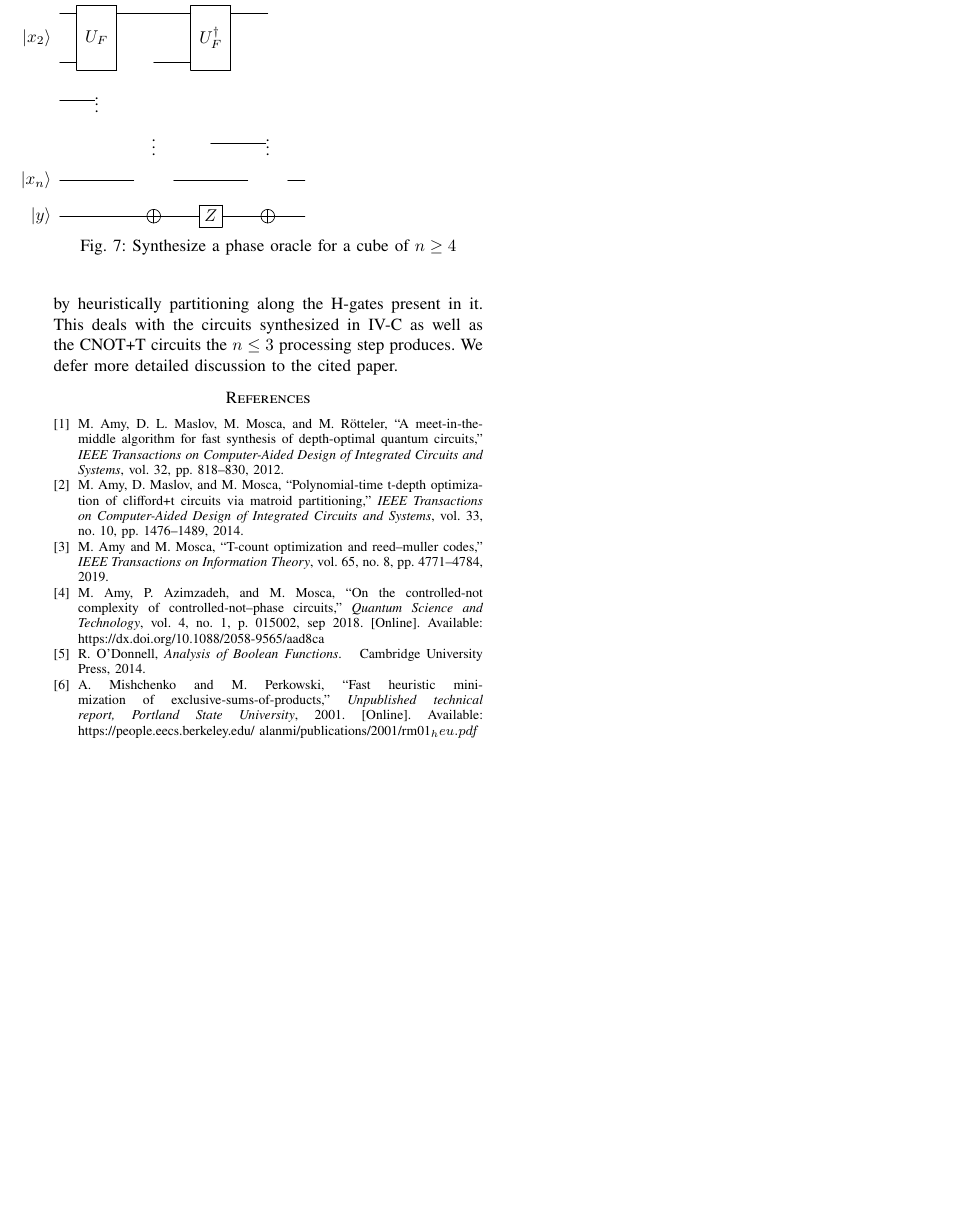
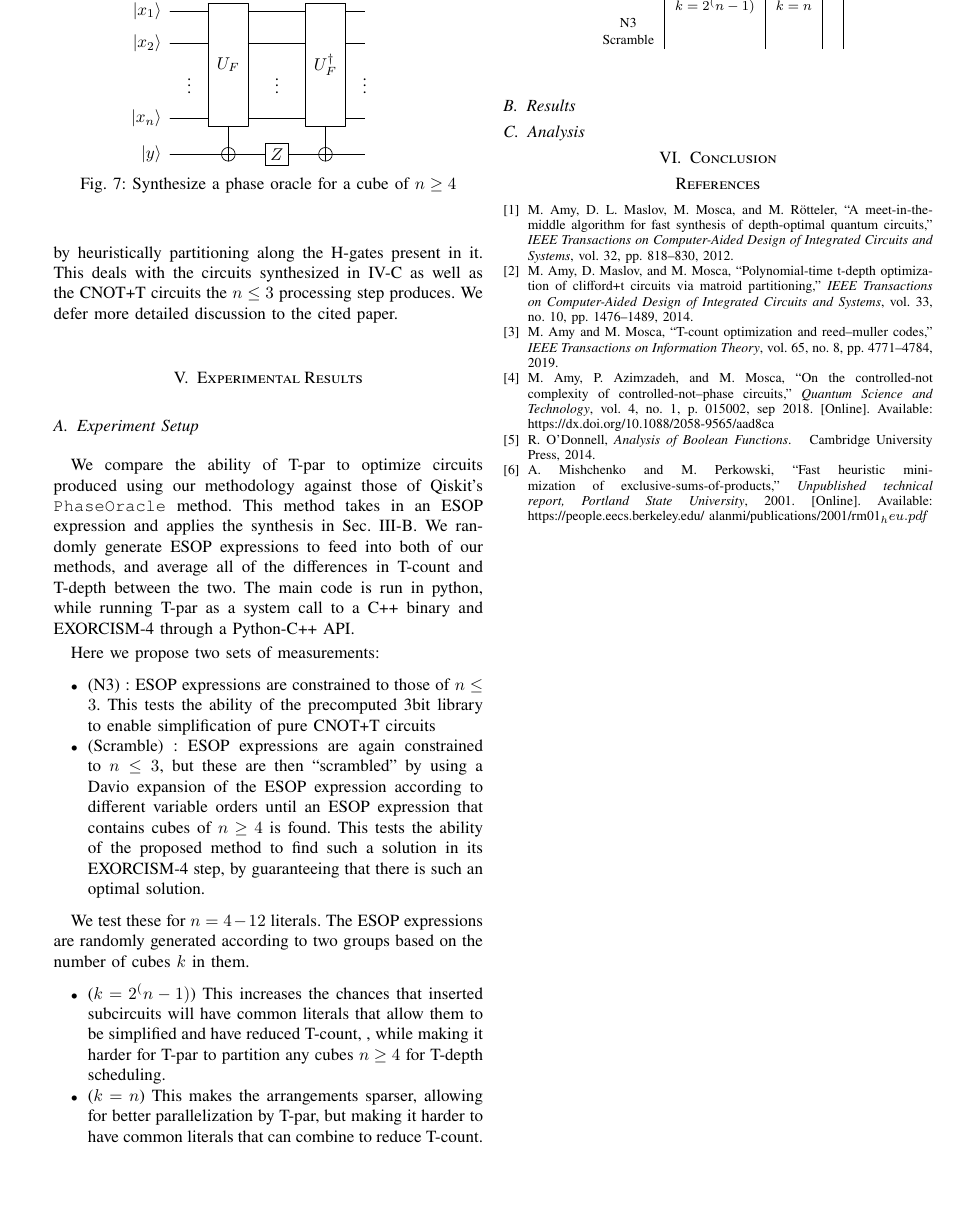
Before and after one commit to ritsu-NGC/q3SATlib, a LaTeX paper (doc/aspdac2026/main.tex, which reads doc/aspdac2026/Conc.tex, doc/aspdac2026/Exp.tex, doc/aspdac2026/Pro.tex): part of page 6 of 6, cut at the place of the change, the shorter picture padded with empty space. Compiled offline with pdfLaTeX.

Commit message:
added Exp section beginnings

```diff
--- /dev/null
+++ b/doc/aspdac2026/Conc.tex
@@ -0,0 +1 @@
+\section{Conclusion}
--- /dev/null
+++ b/doc/aspdac2026/Exp.tex
@@ -0,0 +1,46 @@
+\section{Experimental Results}
+\label{Exp}
+\subsection{Experiment Setup}
+\label{Exp:Set}
+We compare the ability of T-par to optimize circuits produced using our methodology against those of
+Qiskit's \texttt{PhaseOracle} method. This method takes in an ESOP expression and applies the synthesis in
+Sec.~\ref{Mot:Lib}. We randomly generate ESOP expressions to feed into both of our methods, and average all
+of the differences in T-count and T-depth between the two. The main code is run in python, while running
+T-par as a system call to a C++ binary and EXORCISM-4 through a Python-C++ API.
+
+Here we propose two sets of measurements:
+
+\begin{itemize}
+\item (N3) : ESOP expressions are constrained to those of $n \leq 3$. This tests the ability of the
+  precomputed 3bit library to enable simplification of pure CNOT+T circuits
+\item (Scramble) : ESOP expressions are again constrained to $n \leq 3$, but these are then ``scrambled''
+  by using a Davio expansion of the ESOP expression according to different variable orders until an ESOP expression
+  that contains cubes of $n \geq 4$ is found. This tests the ability of the proposed method to find such a
+  solution in its EXORCISM-4 step, by guaranteeing that there is such an optimal solution.
+\end{itemize}
+
+We test these for $n=4-12$ literals. The ESOP expressions are randomly generated according to two groups
+based on the number of cubes $k$ in them.
+
+\begin{itemize}
+\item ($k=2^(n-1)$) This increases the chances that inserted subcircuits will have common literals that allow them
+  to be simplified and have reduced T-count, , while making it harder for T-par to partition any cubes $n \geq 4$
+  for T-depth scheduling.
+\item ($k=n$) This makes the arrangements sparser, allowing for better parallelization by T-par, but making
+  it harder to have common literals that can combine to reduce T-count.
+\end{itemize}
+
+\subsection{Results}
+\label{Exp:Res}
+\begin{table}[t]
+  \begin{center}
+    \begin{tabular}{c|c|c|c|c|c}\hline
+               & $k=2^(n-1)$ & $k=n$ & \\
+      N3       &             &       & \\
+      Scramble &             &       &
+    \end{tabular}
+  \end{center}
+\end{table}
+
+\subsection{Analysis}
+\label{Exp:An}
--- a/doc/aspdac2026/Pro.tex
+++ b/doc/aspdac2026/Pro.tex
@@ -59,6 +59,7 @@ implementation of such $F$-controlled-NOT gates without any ancilla bits. We def
 of that method to the cited paper.
 
 \begin{figure}[t]
+  \centering
   \scalebox{1.0} {
     \input{img/fig-phase-n4}
   }
--- a/doc/aspdac2026/img/fig-phase-n4.tex
+++ b/doc/aspdac2026/img/fig-phase-n4.tex
@@ -1,7 +1,7 @@
 \Qcircuit @C=1em @R=1em {
-  \lstick{\ket{x_1}} & \qw \\              & \multigate{2}{U_F} & \qw           & \multigate{2}{U_F^{\dagger}} & \qw \\
-  \lstick{\ket{x_2}} &                   \\& \ghost{U_F}        &               & \ghost{U_F^{\dagger}}        & \\
-                     & \push{\vdots} \qw \\&                    & \push{\vdots} &                    & \push{\vdots} \qw \\
-  \lstick{\ket{x_n}} & \qw                  & \ghost{U_F}       & \qw           & \ghost{U_F^{\dagger}}        & \qw \\
-  \lstick{\ket{y}}   & \qw                  & \targ             & \gate{Z}      & \targ              & \qw
+  \lstick{\ket{x_1}} & \qw               & \multigate{3}{U_F} & \qw           & \multigate{3}{U_F^{\dagger}} & \qw \\
+  \lstick{\ket{x_2}} & \qw               & \ghost{U_F}        & \qw           & \ghost{U_F^{\dagger}}        & \qw \\
+                     & \push{\vdots}     &                    & \push{\vdots} &                              & \push{\vdots} \\
+  \lstick{\ket{x_n}} & \qw               & \ghost{U_F}       & \qw            & \ghost{U_F^{\dagger}}        & \qw \\
+  \lstick{\ket{y}}   & \qw               & \targ\qwx[-1]     & \gate{Z}       & \targ\qwx[-1]                & \qw
 }
--- a/doc/aspdac2026/main.tex
+++ b/doc/aspdac2026/main.tex
@@ -112,6 +112,10 @@ Phase oracles are essential components of quantum algorithms such as Grover's al
 
 \input{Pro}
 
+\input{Exp}
+
+\input{Conc}
+
 % DCTODO: Add Evaluation, Results, and Conclusion Sections
 
 \bibliographystyle{IEEEtran}
```
Also changed, not shown: doc/aspdac2026/Pro.tex (6 more changed lines).
